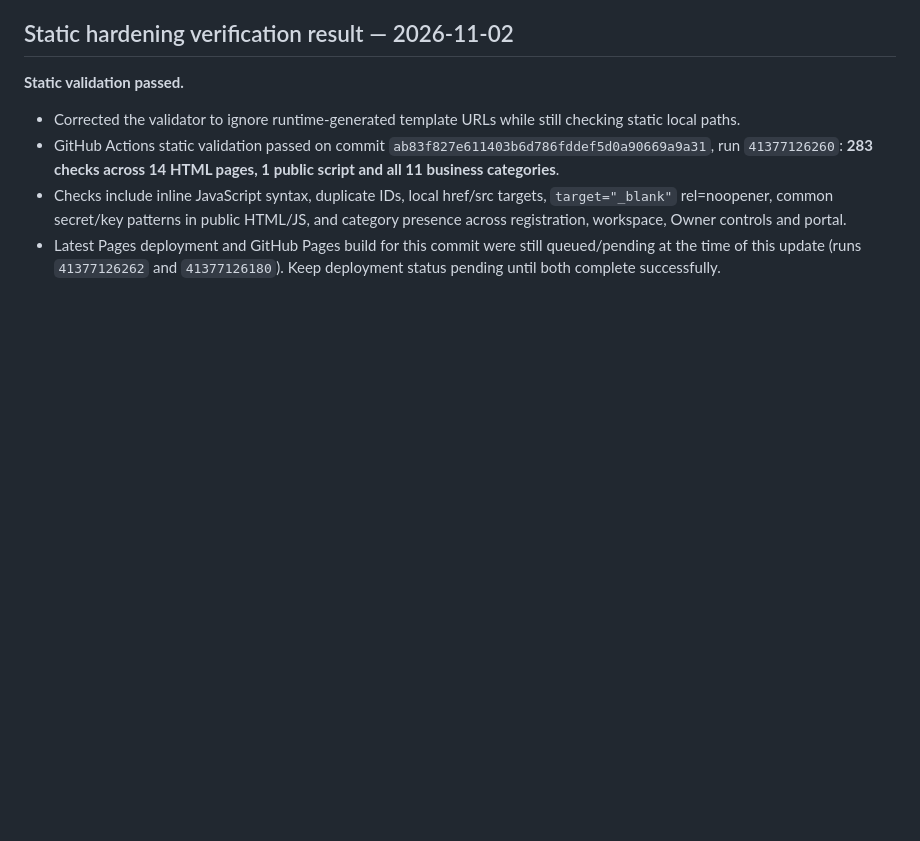
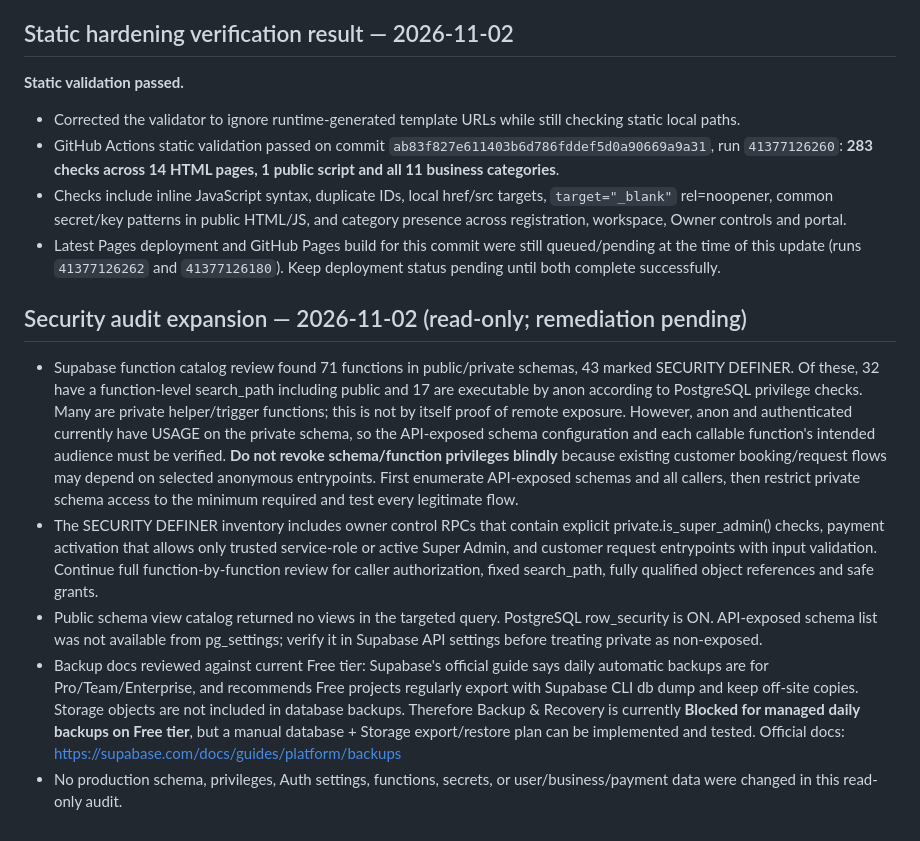
Before and after one commit to smartdigitalseva05-hash/smart-grocery-store-pro, a Markdown page: PROJECT_STATUS.md, the part around the change. Drawn GitHub-style; blank space fills up the shorter version.

Commit message:
Record expanded database privilege and backup audit findings

```diff
--- a/PROJECT_STATUS.md
+++ b/PROJECT_STATUS.md
@@ -389,3 +389,12 @@ The next five owner-approved features have moved from **Pending** to **In Progre
 - GitHub Actions static validation passed on commit `ab83f827e611403b6d786fddef5d0a90669a9a31`, run `41377126260`: **283 checks across 14 HTML pages, 1 public script and all 11 business categories**.
 - Checks include inline JavaScript syntax, duplicate IDs, local href/src targets, `target="_blank"` rel=noopener, common secret/key patterns in public HTML/JS, and category presence across registration, workspace, Owner controls and portal.
 - Latest Pages deployment and GitHub Pages build for this commit were still queued/pending at the time of this update (runs `41377126262` and `41377126180`). Keep deployment status pending until both complete successfully.
+
+
+## Security audit expansion — 2026-11-02 (read-only; remediation pending)
+
+- Supabase function catalog review found 71 functions in public/private schemas, 43 marked SECURITY DEFINER. Of these, 32 have a function-level search_path including public and 17 are executable by anon according to PostgreSQL privilege checks. Many are private helper/trigger functions; this is not by itself proof of remote exposure. However, anon and authenticated currently have USAGE on the private schema, so the API-exposed schema configuration and each callable function's intended audience must be verified. **Do not revoke schema/function privileges blindly** because existing customer booking/request flows may depend on selected anonymous entrypoints. First enumerate API-exposed schemas and all callers, then restrict private schema access to the minimum required and test every legitimate flow.
+- The SECURITY DEFINER inventory includes owner control RPCs that contain explicit private.is_super_admin() checks, payment activation that allows only trusted service-role or active Super Admin, and customer request entrypoints with input validation. Continue full function-by-function review for caller authorization, fixed search_path, fully qualified object references and safe grants.
+- Public schema view catalog returned no views in the targeted query. PostgreSQL row_security is ON. API-exposed schema list was not available from pg_settings; verify it in Supabase API settings before treating private as non-exposed.
+- Backup docs reviewed against current Free tier: Supabase's official guide says daily automatic backups are for Pro/Team/Enterprise, and recommends Free projects regularly export with Supabase CLI db dump and keep off-site copies. Storage objects are not included in database backups. Therefore Backup & Recovery is currently **Blocked for managed daily backups on Free tier**, but a manual database + Storage export/restore plan can be implemented and tested. Official docs: https://supabase.com/docs/guides/platform/backups
+- No production schema, privileges, Auth settings, functions, secrets, or user/business/payment data were changed in this read-only audit.
```
